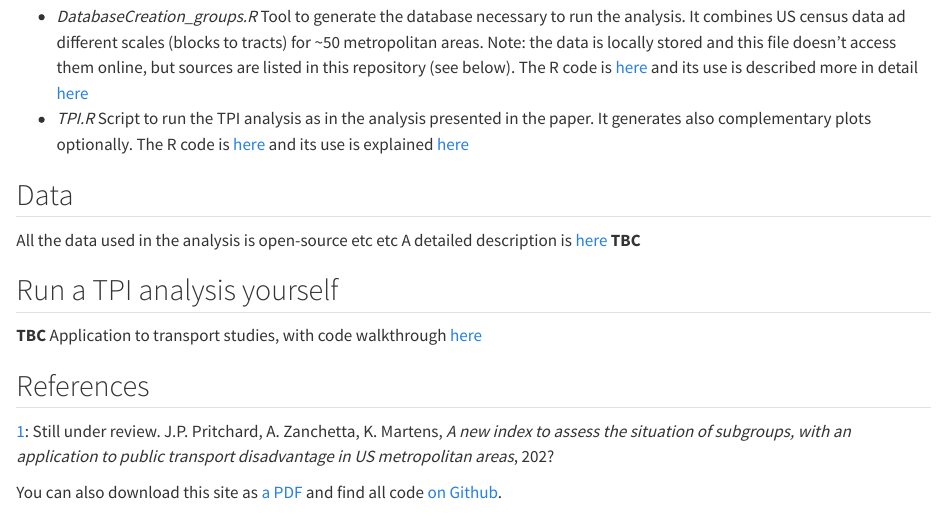
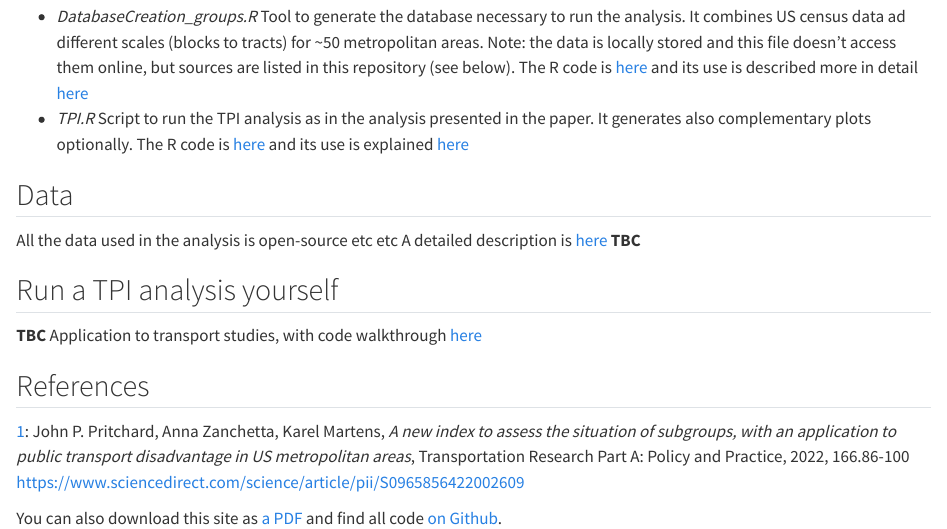
Before and after one commit to ciupava/TPI, a Quarto document (intro.qmd): the page in a window 1100 px wide, from 630 px down. Rendered offline with R 4.5, knitr and Pandoc in place of Quarto, with nearby package versions.

Commit message:
editing reference also in the book

```diff
--- a/intro.qmd
+++ b/intro.qmd
@@ -34,7 +34,8 @@ A detailed description is [here](data.qmd)
 Application to transport studies, with code walkthrough [here](jobacc.qmd)
 
 ## References
-<a name="paper_footnote">1</a>: Still under review.
-J.P. Pritchard, A. Zanchetta, K. Martens, _A new index to assess the situation of subgroups, with an application to public transport disadvantage in US metropolitan areas_, 202?
+<a name="paper_footnote">1</a>: John P. Pritchard, Anna Zanchetta, Karel Martens, _A new index to assess the situation of subgroups, with an application to public transport disadvantage in US metropolitan areas_, Transportation Research Part A: Policy and Practice, 2022, 166.86-100<br/>
+[https://www.sciencedirect.com/science/article/pii/S0965856422002609](https://www.sciencedirect.com/science/article/pii/S0965856422002609)
+
 
 You can also download this site as [a PDF](https://ciupava.github.io/TPI/TPI.pdf) and find all code [on Github](https://github.com/ciupava/TPI).
```
Also changed, not shown: 3 other files.
